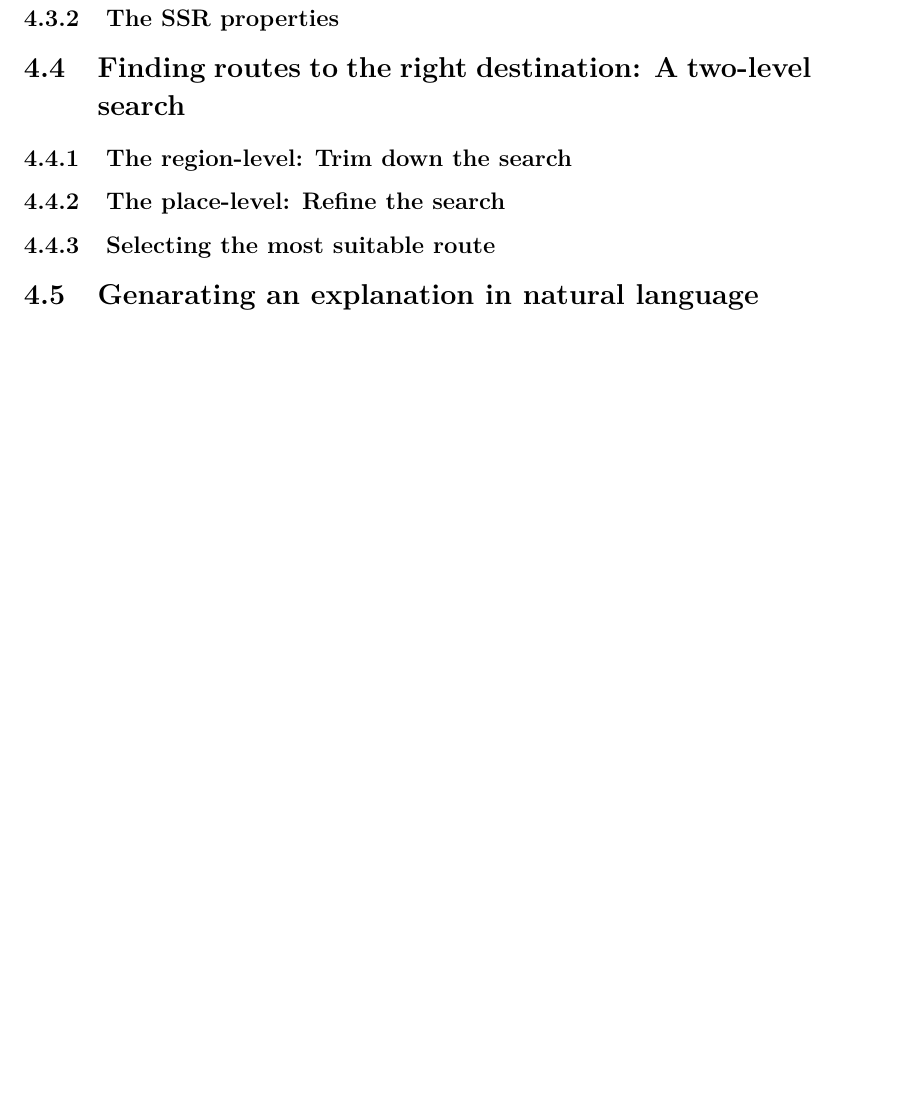
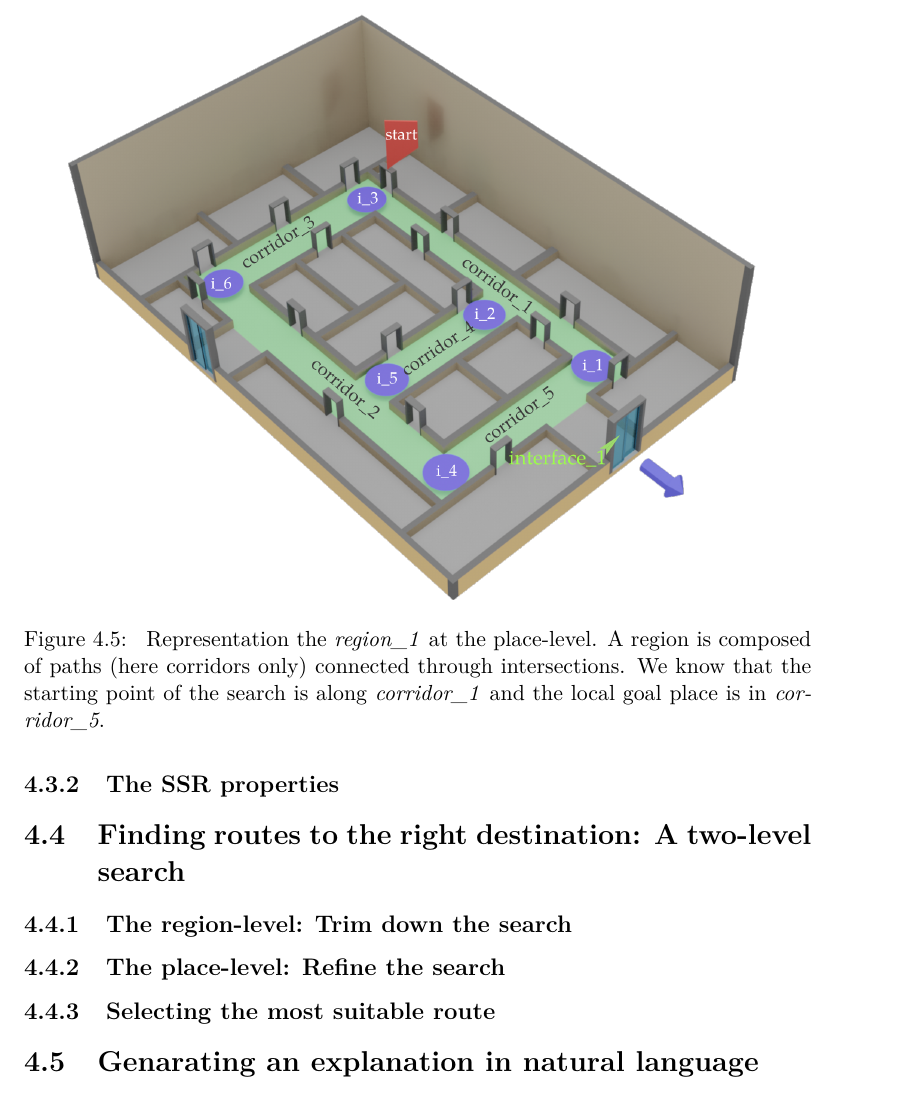
Before and after one commit to sarthou/thesis, a LaTeX thesis (These.tex, which reads Chapter3.tex): part of page 31 of 163, cut at the place of the change, the shorter picture padded with empty space. Compiled offline with pdfLaTeX.

Commit message:
chapter 3 region1 figure

```diff
--- a/Chapter3.tex
+++ b/Chapter3.tex
@@ -86,6 +86,12 @@ Regarding the environment representation generally used to find itineraries, we
 
 \subsection{The place-level: Refine the search}
 
+\begin{figure}[ht!]
+\centering
+\includegraphics[scale=0.28]{figures/chapter3/region1.png}
+\caption{\label{fig:chap3_region1} Representation the \textit{region\_1} at the place-level. A region is composed of paths (here corridors only) connected through intersections. We know that the starting point of the search is along \textit{corridor\_1} and the local goal place is in \textit{corridor\_5}. }
+\end{figure}
+
 \subsection{Selecting the most suitable route}
 
 \section{Genarating an explanation in natural language}
```
Also changed, not shown: figures/chapter3/Regions_and_paths.svg, figures/chapter3/region1.png (added).
